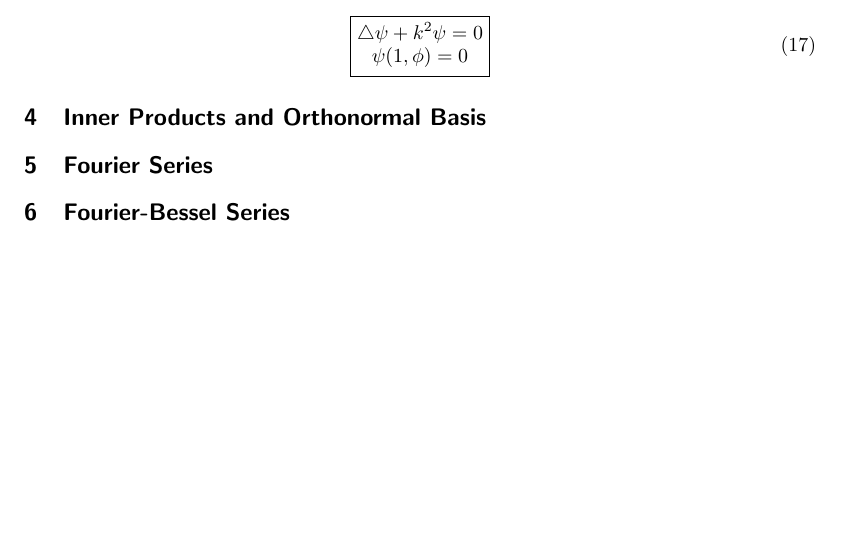
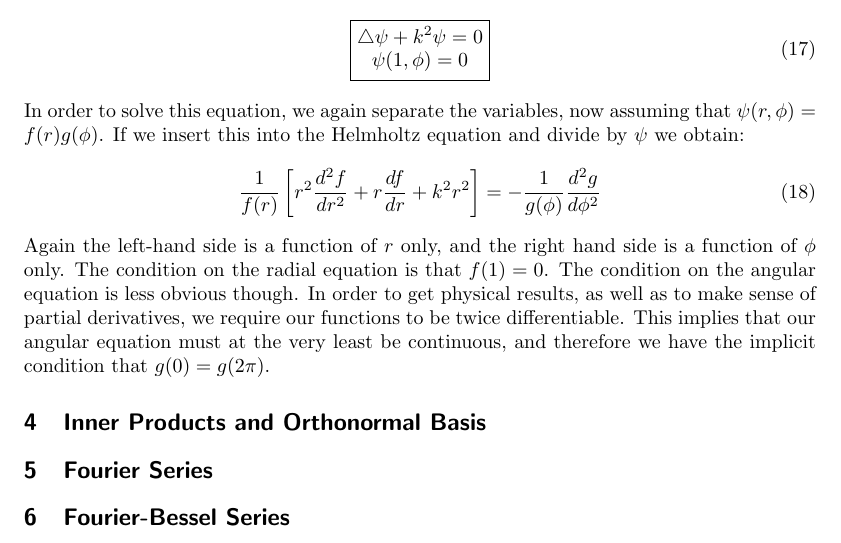
Before and after one commit to sodium-hydroxide/math336project, a LaTeX document (writeup/draft2.tex): part of page 4 of 5, cut so that both start at the same text, the shorter picture padded with empty space. Compiled offline with pdfLaTeX.

Commit message:
minor edits

```diff
--- a/writeup/draft2.tex
+++ b/writeup/draft2.tex
@@ -129,80 +129,17 @@ Given our boundary data, the eigenfunctions will be ones that satisfy the follow
     \end{matrix}
   }
 \end{equation}
+In order to solve this equation, we again separate the variables, now assuming that $\psi(r,\phi)=f(r)g(\phi)$. If we insert this into the Helmholtz equation and divide by $\psi$ we obtain:
+\begin{equation}
+  \frac{1}{f(r)}\left[r^2 \dder{^2 f}{r^2} + r \dder{f}{r}+k^2 r^2\right] = -\frac{1}{g(\phi)}\dder{^2 g}{\phi^2}
+\end{equation}
+Again the left-hand side is a function of $r$ only, and the right hand side is a function of $\phi$ only. The condition on the radial equation is that $f(1) = 0$. The condition on the angular equation is less obvious though. In order to get physical results, as well as to make sense of partial derivatives, we require our functions to be twice differentiable. This implies that our angular equation must at the very least be continuous, and therefore we have the implicit condition that $g(0)=g(2\pi)$.
 \section{Inner Products and Orthonormal Basis}
 \section{Fourier Series}
 \section{Fourier-Bessel Series}
 \section{The Normal Modes on a Disc}
 \section{Matching Initial Conditions}
 \section{A Particular Solution}
-% \section{Dynamics for a Particular Initial Condition}
-% In principal, the above equations will solve the system for the appropriate initial conditions. As an example of this, consider the following function on the unit disc:
-% \begin{equation}f(r,\phi)=\frac{9}{4}J_0(\alpha_{03}r)-3 J_1(\alpha_{12}r)\cos(\phi)+\frac{1}{5} J_2(\alpha_{24}r)\sin(2\phi)
-% \end{equation}
-% Using Mathematica, we find that the relevant eigenvalues for this problem are, $\alpha_{03}\approx8.6537$, $\alpha_{12}\approx 7.01558$, and $\alpha_{24}\approx 14.7959$. A plot of this function is shown below.\\
-% \begin{center}
-% \begin{figure}
-% \includegraphics[width = 4.5 cm]{images/initialvalue.png}
-% \caption{Initial distribution}\end{figure}
-% \end{center}
-% \\
-
-% If we use this as the initial value of the heat equation, we have the following solution:
-% \begin{equation}
-%     u(r,\phi,t)=\frac{9}{4}J_0(\alpha_{03}r)e^{-\alpha_{03}^2 t}-3 J_1(\alpha_{12}r)\cos(\phi)e^{-\alpha_{12}^2 t}+\frac{1}{5} J_2(\alpha_{24}r)\sin(2\phi)e^{-\alpha_{12}^2 t}
-
-% \end{equation}
-% As we can see the components normal modes with larger eigenvalues will decay more quickly which is why the heat equation is so effective at "smoothing" surface. Below are some plots of the solution at later times.
-
-% \begin{figure}[!htb]
-%     \minipage{0.32\textwidth}
-%       \includegraphics[width=\linewidth]{images/heat1.png}
-%     \endminipage\hfill
-%     \minipage{0.32\textwidth}
-%       \includegraphics[width=\linewidth]{images/heat2.png}
-%     \endminipage\hfill
-%     \minipage{0.32\textwidth}%
-%       \includegraphics[width=\linewidth]{images/heat3.png}
-%     \endminipage
-%     \caption{Solution to the heat equation for various points in time.}
-%     \end{figure}
-% If we use this as the initial dislpacement for the wave equation with no initial velocity, we see that the waves interact in interesting ways to produce the following effects.
-% \begin{equation}
-%     u(r,\phi,t)=\frac{9}{4}J_0(\alpha_{03}r)\cos(\alpha_{03} t)-3 J_1(\alpha_{12}r)\cos(\phi)\cos(\alpha_{12} t)+\frac{1}{5} J_2(\alpha_{24}r)\sin(2\phi)\cos(\alpha_{12} t)
-
-% \end{equation}
-% We can also use this as the initial distribution for the velocity of the wave. In this case, the displacements are very minor, and we can see that there are only slight deviations from the at rest behaviour.
-% \begin{figure}[!htb]
-%     \minipage{0.32\textwidth}
-%       \includegraphics[width=\linewidth]{images/wave1.png}
-%     \endminipage\hfill
-%     \minipage{0.32\textwidth}
-%       \includegraphics[width=\linewidth]{images/wave2.png}
-%     \endminipage\hfill
-%     \minipage{0.32\textwidth}%
-%       \includegraphics[width=\linewidth]{images/wave3.png}
-%     \endminipage
-%     \caption{Solutions to the wave equation for a given initial dispacement.}
-%     \end{figure}
-
-
-% \begin{equation}
-%     u(r,\phi,t)=\frac{9}{4 \alpha_{03}}J_0(\alpha_{03}r)\sin(\alpha_{03} t)-\frac{1}{\alpha_{12}} J_1(\alpha_{12}r)\cos(\phi)\sin(\alpha_{12} t)+\frac{1}{5\alpha_{24}} J_2(\alpha_{24}r)\sin(2\phi)\sin(\alpha_{12} t)
-
-% \end{equation}
-
-% \begin{figure}[!htb]
-%     \minipage{0.32\textwidth}
-%       \includegraphics[width=\linewidth]{images/waves1.png}
-%     \endminipage\hfill
-%     \minipage{0.32\textwidth}
-%       \includegraphics[width=\linewidth]{images/waves2.png}
-%     \endminipage\hfill
-%     \minipage{0.32\textwidth}%
-%       \includegraphics[width=\linewidth]{images/waves3.png}
-%     \endminipage
-%     \caption{Solutions to the wave equation for a given initial velocity.}
-%     \end{figure}
 
 \newpage
 \section{References}
```
Also changed, not shown: writeup/draft2.pdf, 4 other files.
